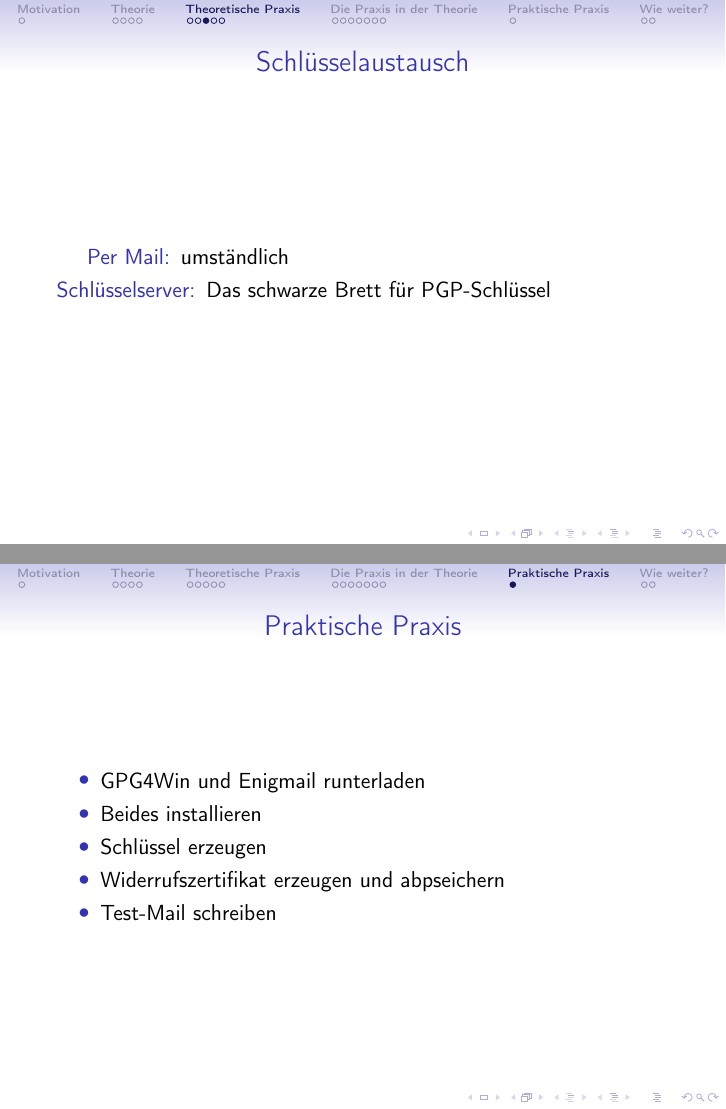
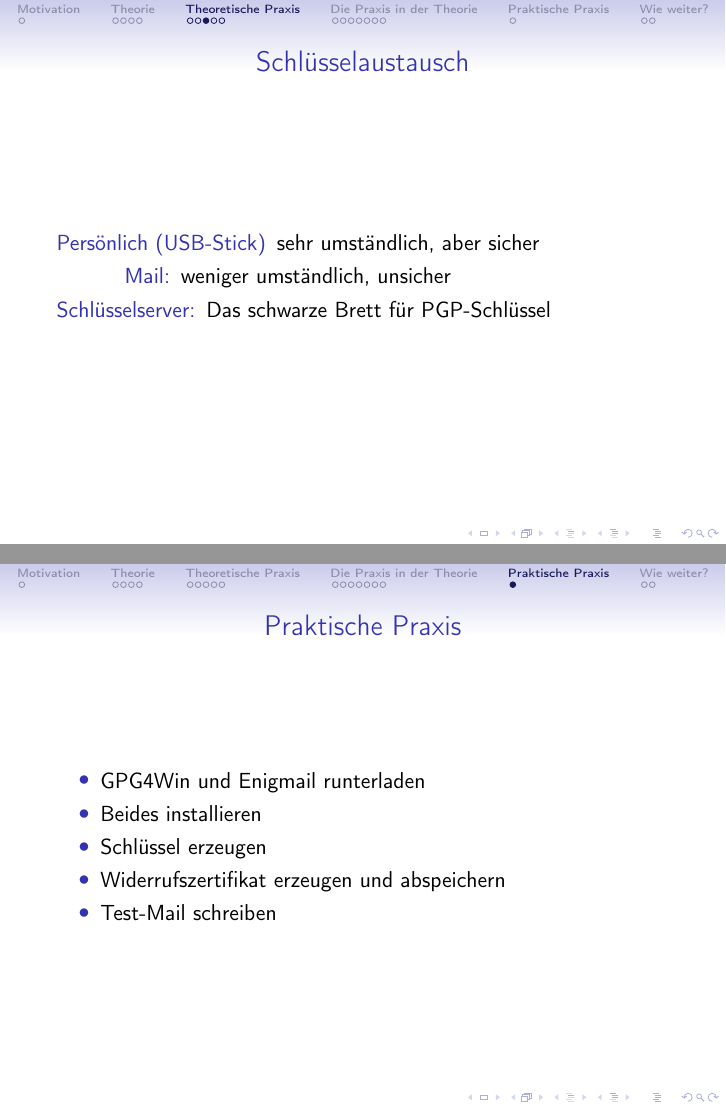
Before and after one commit to quazgar/pgp_vortrag, LaTeX slides (verschluesselung.tex): pages 26 and 49 of 51, joined at a grey line. Compiled offline with pdfLaTeX.

Commit message:
kleinere änderungen

```diff
--- a/verschluesselung.tex
+++ b/verschluesselung.tex
@@ -132,7 +133,8 @@
 \begin{frame}
     \frametitle{Schlüsselaustausch}
     \begin{description}
-        \item[Per Mail:] umständlich
+        \item[Persönlich (USB-Stick)] sehr umständlich, aber sicher
+        \item[Mail:] weniger umständlich, unsicher
         \item[Schlüsselserver:] Das schwarze Brett für PGP-Schlüssel
     \end{description}
     % Schlüsselaustausch und -server
@@ -277,7 +279,7 @@
   \item GPG4Win und Enigmail runterladen
   \item Beides installieren
   \item Schlüssel erzeugen
-  \item Widerrufszertifikat erzeugen und abpseichern
+  \item Widerrufszertifikat erzeugen und abspeichern
   \item Test-Mail schreiben
   \end{itemize}
 \end{frame}
```
Also changed, not shown: verschluesselung.tex (1 more changed lines).
